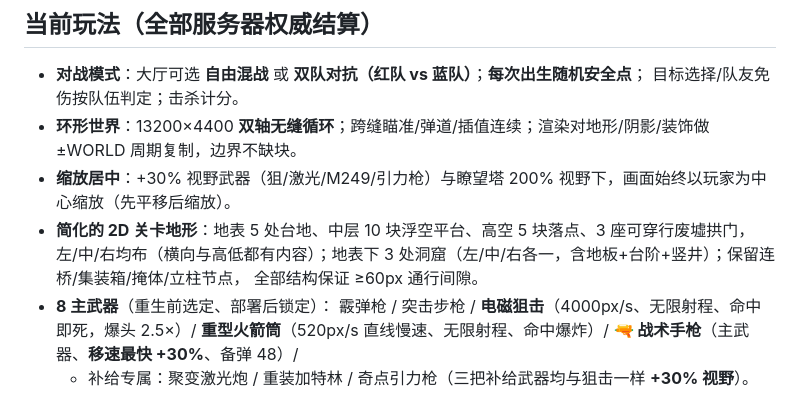
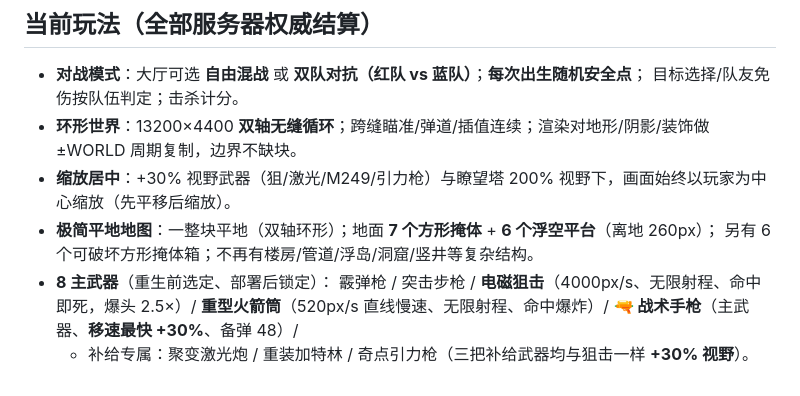
Before and after one commit to Hana-ame/skyblast-2d, a Markdown page: README.md, the part around the change. Drawn GitHub-style.

```diff
--- a/README.md
+++ b/README.md
@@ -67,9 +67,8 @@ main.ts  组合根：唯一接线点；web/main-web.ts 浏览器可玩入口（
   目标选择/队友免伤按队伍判定；击杀计分。
 - **环形世界**：13200×4400 **双轴无缝循环**；跨缝瞄准/弹道/插值连续；渲染对地形/阴影/装饰做 ±WORLD 周期复制，边界不缺块。
 - **缩放居中**：+30% 视野武器（狙/激光/M249/引力枪）与瞭望塔 200% 视野下，画面始终以玩家为中心缩放（先平移后缩放）。
-- **简化的 2D 关卡地形**：地表 5 处台地、中层 10 块浮空平台、高空 5 块落点、3 座可穿行废墟拱门，
-  左/中/右均布（横向与高低都有内容）；地表下 3 处洞窟（左/中/右各一，含地板+台阶+竖井）；保留连桥/集装箱/掩体/立柱节点，
-  全部结构保证 ≥60px 通行间隙。
+- **极简平地地图**：一整块平地（双轴环形）；地面 **7 个方形掩体** + **6 个浮空平台**（离地 260px）；
+  另有 6 个可破坏方形掩体箱；不再有楼房/管道/浮岛/洞窟/竖井等复杂结构。
 - **8 主武器**（重生前选定、部署后锁定）：
   霰弹枪 / 突击步枪 / **电磁狙击**（4000px/s、无限射程、命中即死，爆头 2.5×）/
   **重型火箭筒**（520px/s 直线慢速、无限射程、命中爆炸）/
```
Also changed, not shown: DESIGN.md (+12 -1 lines), docs/media/screenshot-flatmap.png (added), 6 other files.
